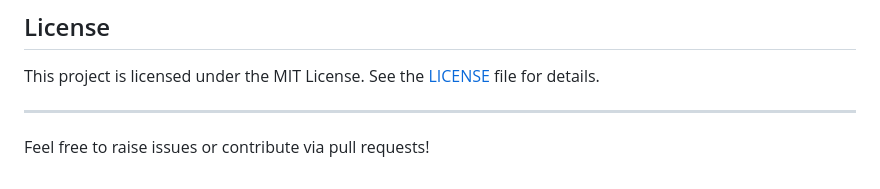
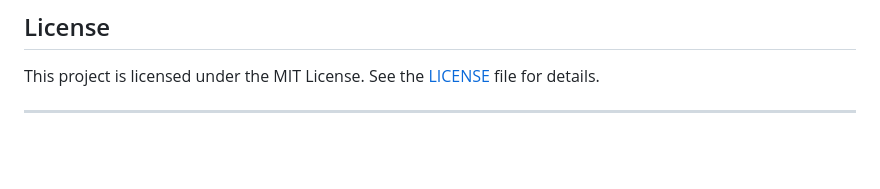
Before and after one commit to joseph-data/sae, a Markdown page: README.md, the part around the change. Rendered like a GitHub page; blank space fills up the shorter version.

```diff
--- a/README.md
+++ b/README.md
@@ -107,5 +107,3 @@ This repository provides a reproducible framework for small-area estimation (SAE
 This project is licensed under the MIT License. See the [LICENSE](LICENSE) file for details.
 
 ---
-
-Feel free to raise issues or contribute via pull requests!
```
